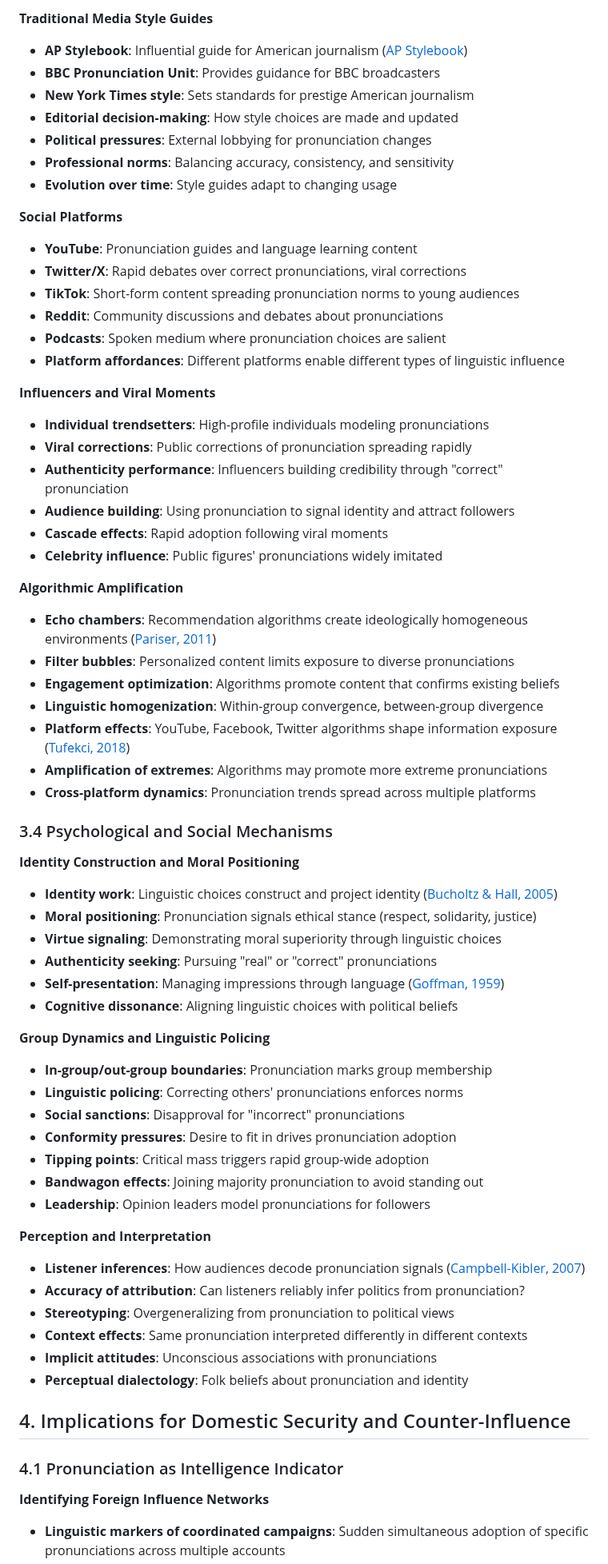
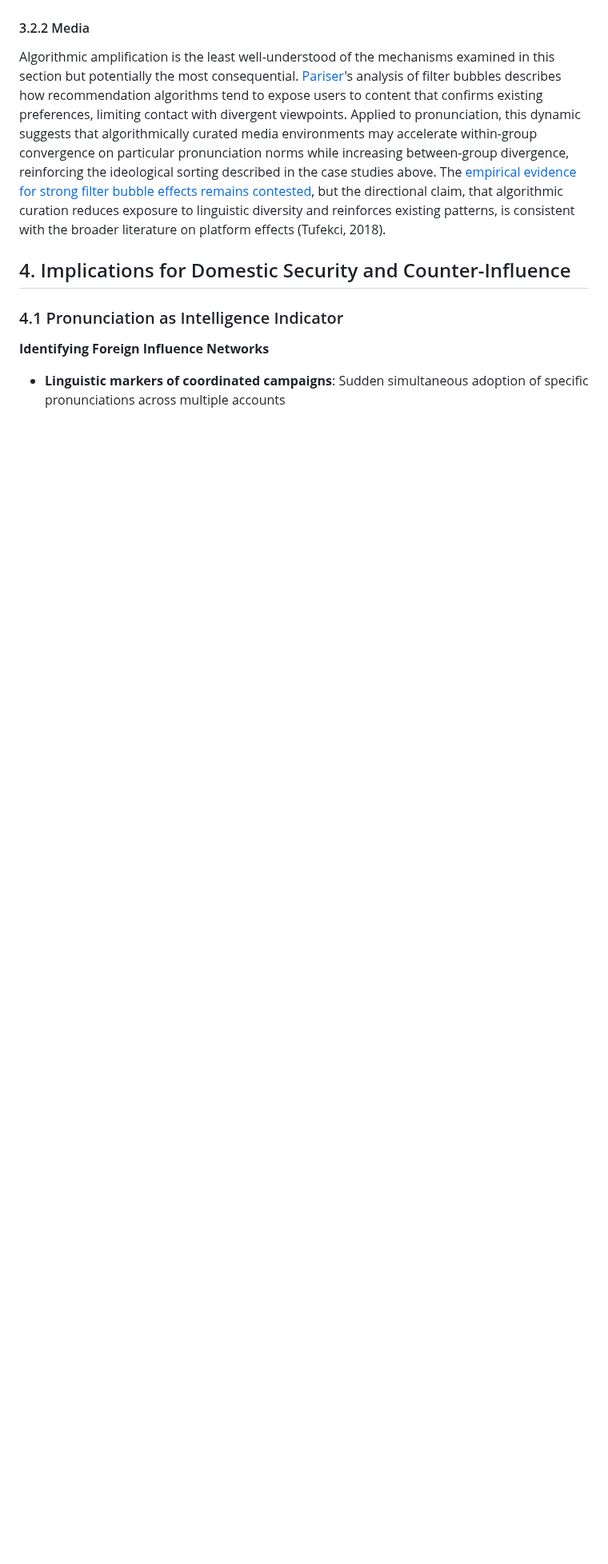
Before and after one commit to CipherOps-blog/CipherOps, a Markdown page: articles/linguistics/pronounciation and propaganda.md, the part around one of its changes. Shown at 80% size. Drawn GitHub-style; blank space fills up the shorter version.

```diff
--- a/articles/linguistics/pronounciation and propaganda.md
+++ b/articles/linguistics/pronounciation and propaganda.md
@@ -170,65 +126,6 @@ Finally, many pronunciation choices are made without conscious awareness. Speake
 
-**Traditional Media Style Guides**
-- **AP Stylebook**: Influential guide for American journalism ([AP Stylebook](https://www.apstylebook.com/))
-- **BBC Pronunciation Unit**: Provides guidance for BBC broadcasters
-- **New York Times style**: Sets standards for prestige American journalism
-- **Editorial decision-making**: How style choices are made and updated
-- **Political pressures**: External lobbying for pronunciation changes
-- **Professional norms**: Balancing accuracy, consistency, and sensitivity
-- **Evolution over time**: Style guides adapt to changing usage
-
-**Social Platforms**
-- **YouTube**: Pronunciation guides and language learning content
-- **Twitter/X**: Rapid debates over correct pronunciations, viral corrections
-- **TikTok**: Short-form content spreading pronunciation norms to young audiences
-- **Reddit**: Community discussions and debates about pronunciations
-- **Podcasts**: Spoken medium where pronunciation choices are salient
-- **Platform affordances**: Different platforms enable different types of linguistic influence
-
-**Influencers and Viral Moments**
-- **Individual trendsetters**: High-profile individuals modeling pronunciations
-- **Viral corrections**: Public corrections of pronunciation spreading rapidly
-- **Authenticity performance**: Influencers building credibility through "correct" pronunciation
-- **Audience building**: Using pronunciation to signal identity and attract followers
-- **Cascade effects**: Rapid adoption following viral moments
-- **Celebrity influence**: Public figures' pronunciations widely imitated
-
-**Algorithmic Amplification**
-- **Echo chambers**: Recommendation algorithms create ideologically homogeneous environments ([Pariser, 2011](https://www.penguinrandomhouse.com/books/309214/the-filter-bubble-by-eli-pariser/))
-- **Filter bubbles**: Personalized content limits exposure to diverse pronunciations
-- **Engagement optimization**: Algorithms promote content that confirms existing beliefs
-- **Linguistic homogenization**: Within-group convergence, between-group divergence
-- **Platform effects**: YouTube, Facebook, Twitter algorithms shape information exposure ([Tufekci, 2018](https://www.youtube.com/watch?v=iFTWM7HV2UI))
-- **Amplification of extremes**: Algorithms may promote more extreme pronunciations
-- **Cross-platform dynamics**: Pronunciation trends spread across multiple platforms
-
-### 3.4 Psychological and Social Mechanisms
-
-**Identity Construction and Moral Positioning**
-- **Identity work**: Linguistic choices construct and project identity ([Bucholtz & Hall, 2005](https://doi.org/10.1017/S0047404505050271))
-- **Moral positioning**: Pronunciation signals ethical stance (respect, solidarity, justice)
-- **Virtue signaling**: Demonstrating moral superiority through linguistic choices
-- **Authenticity seeking**: Pursuing "real" or "correct" pronunciations
-- **Self-presentation**: Managing impressions through language ([Goffman, 1959](https://www.penguinrandomhouse.com/books/312775/the-presentation-of-self-in-everyday-life-by-erving-goffman/))
-- **Cognitive dissonance**: Aligning linguistic choices with political beliefs
-
-**Group Dynamics and Linguistic Policing**
-- **In-group/out-group boundaries**: Pronunciation marks group membership
-- **Linguistic policing**: Correcting others' pronunciations enforces norms
-- **Social sanctions**: Disapproval for "incorrect" pronunciations
-- **Conformity pressures**: Desire to fit in drives pronunciation adoption
-- **Tipping points**: Critical mass triggers rapid group-wide adoption
-- **Bandwagon effects**: Joining majority pronunciation to avoid standing out
-- **Leadership**: Opinion leaders model pronunciations for followers
-
-**Perception and Interpretation**
-- **Listener inferences**: How audiences decode pronunciation signals ([Campbell-Kibler, 2007](https://doi.org/10.1017/S0047404507070169))
-- **Accuracy of attribution**: Can listeners reliably infer politics from pronunciation?
-- **Stereotyping**: Overgeneralizing from pronunciation to political views
-- **Context effects**: Same pronunciation interpreted differently in different contexts
-- **Implicit attitudes**: Unconscious associations with pronunciations
-- **Perceptual dialectology**: Folk beliefs about pronunciation and identity
-
+#### 3.2.2 Media
+Algorithmic amplification is the least well-understood of the mechanisms examined in this section but potentially the most consequential. [Pariser](https://www.penguinrandomhouse.com/books/309214/the-filter-bubble-by-eli-pariser/)'s analysis of filter bubbles describes how recommendation algorithms tend to expose users to content that confirms existing preferences, limiting contact with divergent viewpoints. Applied to pronunciation, this dynamic suggests that algorithmically curated media environments may accelerate within-group convergence on particular pronunciation norms while increasing between-group divergence, reinforcing the ideological sorting described in the case studies above. The [empirical evidence for strong filter bubble effects remains contested](https://www.youtube.com/watch?v=iFTWM7HV2UI), but the directional claim, that algorithmic curation reduces exposure to linguistic diversity and reinforces existing patterns, is consistent with the broader literature on platform effects (Tufekci, 2018).
 
 
 ## 4. Implications for Domestic Security and Counter-Influence
```
Also changed, not shown: other parts of articles/linguistics/pronounciation and propaganda.md (+7 -51 lines).
